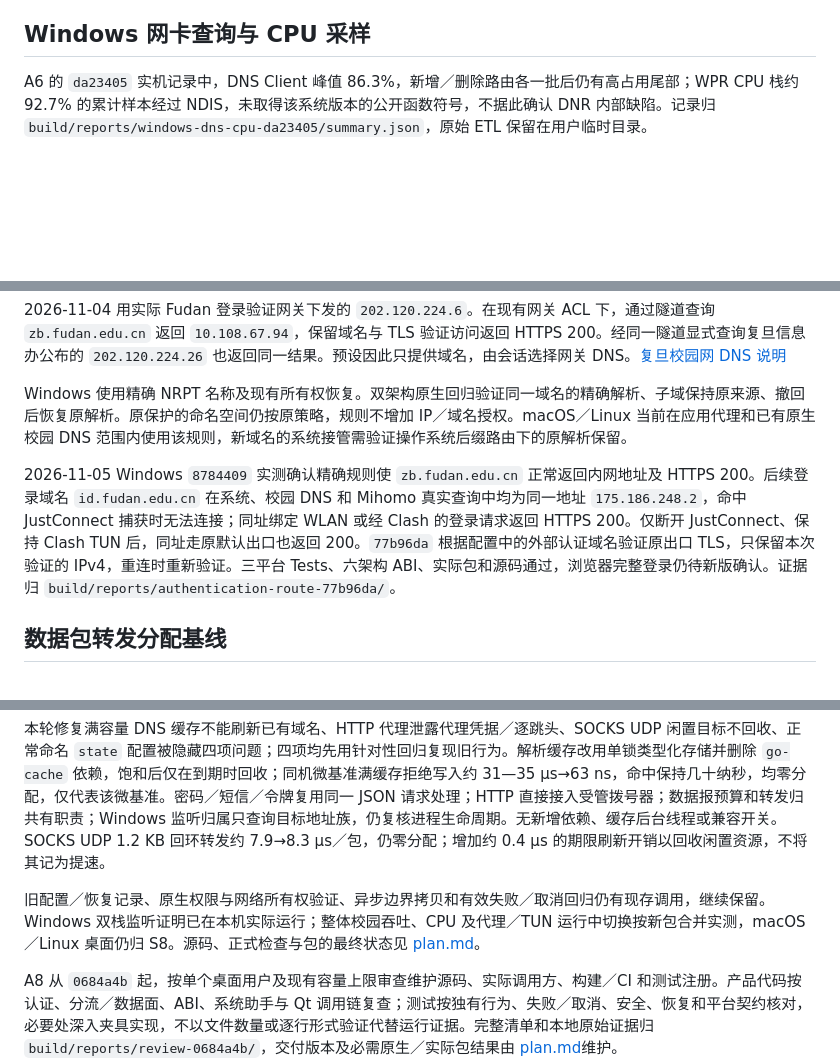
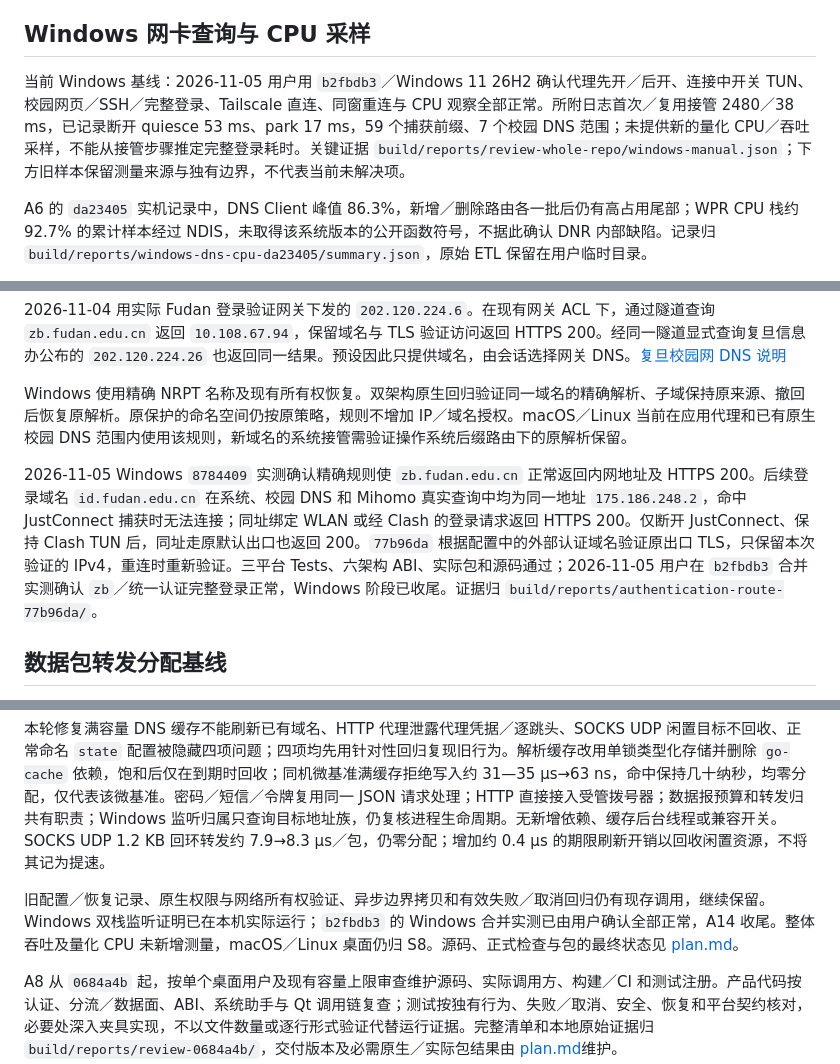
Before and after one commit to wtalioy/JustConnect, a Markdown page: docs/DEVELOPMENT.md, 3 parts joined by grey strips. Rendered like a GitHub page; blank space fills up the shorter version.

Commit message:
docs: accept Windows combined regression and prepare S7 [skip ci]

```diff
--- a/docs/DEVELOPMENT.md
+++ b/docs/DEVELOPMENT.md
@@ -142,6 +142,8 @@ ctest --test-dir build/coreabi -C Release -R coreabi_performance_test --output-o
 
 ## Windows 网卡查询与 CPU 采样
 
+当前 Windows 基线：2026-11-05 用户用 `b2fbdb3`／Windows 11 26H2 确认代理先开／后开、连接中开关 TUN、校园网页／SSH／完整登录、Tailscale 直连、同窗重连与 CPU 观察全部正常。所附日志首次／复用接管 2480／38 ms，已记录断开 quiesce 53 ms、park 17 ms，59 个捕获前缀、7 个校园 DNS 范围；未提供新的量化 CPU／吞吐采样，不能从接管步骤推定完整登录耗时。关键证据 `build/reports/review-whole-repo/windows-manual.json`；下方旧样本保留测量来源与独有边界，不代表当前未解决项。
+
 A6 的 `da23405` 实机记录中，DNS Client 峰值 86.3%，新增／删除路由各一批后仍有高占用尾部；WPR CPU 栈约 92.7% 的累计样本经过 NDIS，未取得该系统版本的公开函数符号，不据此确认 DNR 内部缺陷。记录归 `build/reports/windows-dns-cpu-da23405/summary.json`，原始 ETL 保留在用户临时目录。
 
 原网卡快照由 `net.Interfaces` 加逐接口 `Addrs` 组成，Windows 上每次都会整机枚举并查询未使用的 DNS 元数据。当前改为一次原生查询，跳过 DNS 服务器与后缀信息；出口校验和原 DNS 监听准备复用这份读取，绑定 socket 则直接以别名查询 LUID／索引。[DNS 信息跳过标志](https://git.zx2c4.com/wireguard-windows/tree/tunnel/winipcfg/types.go)采用 WireGuard 同一平台固定值，不添加旧系统回退。正式 DNS 来源仍由 DNS 读取器完整收集，保持保护、恢复及观察频率。
@@ -197,7 +199,7 @@ Windows 原生设备基准使用同一固定官方签名 DLL：首次创建约 1
 Windows 使用精确 NRPT 名称及现有所有权恢复。双架构原生回归验证同一域名的精确解析、子域保持原来源、撤回后恢复原解析。原保护的命名空间仍按原策略，规则不增加 IP／域名授权。macOS／Linux 当前在应用代理和已有原生校园 DNS 范围内使用该规则，新域名的系统接管需验证操作系统后缀路由下的原解析保留。
 
 
-2026-11-05 Windows `8784409` 实测确认精确规则使 `zb.fudan.edu.cn` 正常返回内网地址及 HTTPS 200。后续登录域名 `id.fudan.edu.cn` 在系统、校园 DNS 和 Mihomo 真实查询中均为同一地址 `175.186.248.2`，命中 JustConnect 捕获时无法连接；同址绑定 WLAN 或经 Clash 的登录请求返回 HTTPS 200。仅断开 JustConnect、保持 Clash TUN 后，同址走原默认出口也返回 200。`77b96da` 根据配置中的外部认证域名验证原出口 TLS，只保留本次验证的 IPv4，重连时重新验证。三平台 Tests、六架构 ABI、实际包和源码通过，浏览器完整登录仍待新版确认。证据归 `build/reports/authentication-route-77b96da/`。
+2026-11-05 Windows `8784409` 实测确认精确规则使 `zb.fudan.edu.cn` 正常返回内网地址及 HTTPS 200。后续登录域名 `id.fudan.edu.cn` 在系统、校园 DNS 和 Mihomo 真实查询中均为同一地址 `175.186.248.2`，命中 JustConnect 捕获时无法连接；同址绑定 WLAN 或经 Clash 的登录请求返回 HTTPS 200。仅断开 JustConnect、保持 Clash TUN 后，同址走原默认出口也返回 200。`77b96da` 根据配置中的外部认证域名验证原出口 TLS，只保留本次验证的 IPv4，重连时重新验证。三平台 Tests、六架构 ABI、实际包和源码通过；2026-11-05 用户在 `b2fbdb3` 合并实测确认 `zb`／统一认证完整登录正常，Windows 阶段已收尾。证据归 `build/reports/authentication-route-77b96da/`。
 
 ## 数据包转发分配基线
 
@@ -229,7 +231,7 @@ A14 按应用／界面、认证与数据面、原生网络／DNS／权限恢复
 
 本轮修复满容量 DNS 缓存不能刷新已有域名、HTTP 代理泄露代理凭据／逐跳头、SOCKS UDP 闲置目标不回收、正常命名 `state` 配置被隐藏四项问题；四项均先用针对性回归复现旧行为。解析缓存改用单锁类型化存储并删除 `go-cache` 依赖，饱和后仅在到期时回收；同机微基准满缓存拒绝写入约 31—35 µs→63 ns，命中保持几十纳秒，均零分配，仅代表该微基准。密码／短信／令牌复用同一 JSON 请求处理；HTTP 直接接入受管拨号器；数据报预算和转发归共有职责；Windows 监听归属只查询目标地址族，仍复核进程生命周期。无新增依赖、缓存后台线程或兼容开关。 SOCKS UDP 1.2 KB 回环转发约 7.9→8.3 µs／包，仍零分配；增加约 0.4 µs 的期限刷新开销以回收闲置资源，不将其记为提速。
 
-旧配置／恢复记录、原生权限与网络所有权验证、异步边界拷贝和有效失败／取消回归仍有现存调用，继续保留。Windows 双栈监听证明已在本机实际运行；整体校园吞吐、CPU 及代理／TUN 运行中切换按新包合并实测，macOS／Linux 桌面仍归 S8。源码、正式检查与包的最终状态见 [plan.md](../plan.md#当前验收基线)。
+旧配置／恢复记录、原生权限与网络所有权验证、异步边界拷贝和有效失败／取消回归仍有现存调用，继续保留。Windows 双栈监听证明已在本机实际运行；`b2fbdb3` 的 Windows 合并实测已由用户确认全部正常，A14 收尾。整体吞吐及量化 CPU 未新增测量，macOS／Linux 桌面仍归 S8。源码、正式检查与包的最终状态见 [plan.md](../plan.md#当前验收基线)。
 
 A8 从 `0684a4b` 起，按单个桌面用户及现有容量上限审查维护源码、实际调用方、构建／CI 和测试注册。产品代码按认证、分流／数据面、ABI、系统助手与 Qt 调用链复查；测试按独有行为、失败／取消、安全、恢复和平台契约核对，必要处深入夹具实现，不以文件数量或逐行形式验证代替运行证据。完整清单和本地原始证据归 `build/reports/review-0684a4b/`，交付版本及必需原生／实际包结果由 [plan.md](../plan.md#当前验收基线)维护。
 
```
Also changed, not shown: plan.md (+11 -11 lines).
